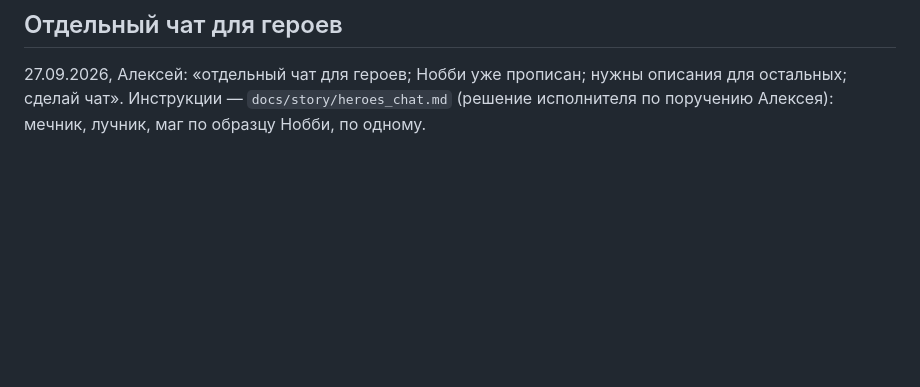
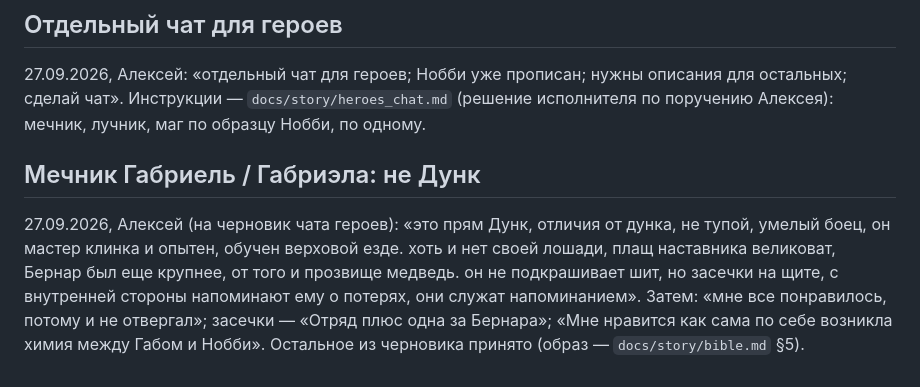
Before and after one commit to alexeynovopashin-lab/cursed-sword, a Markdown page: DECISIONS.md, the part around the change. GitHub-like rendering; blank space fills up the shorter version.

```diff
--- a/DECISIONS.md
+++ b/DECISIONS.md
@@ -426,3 +426,14 @@ LightPlan».
 описания для остальных; сделай чат». Инструкции — `docs/story/heroes_chat.md`
 (решение исполнителя по поручению Алексея): мечник, лучник, маг по образцу
 Нобби, по одному.
+
+## Мечник Габриель / Габриэла: не Дунк
+
+27.09.2026, Алексей (на черновик чата героев): «это прям Дунк, отличия от
+дунка, не тупой, умелый боец, он мастер клинка и опытен, обучен верховой езде.
+хоть и нет своей лошади, плащ наставника великоват, Бернар был еще крупнее, от
+того и прозвище медведь. он не подкрашивает шит, но засечки на щите, с
+внутренней стороны напоминают ему о потерях, они служат напоминанием».
+Затем: «мне все понравилось, потому и не отвергал»; засечки — «Отряд плюс
+одна за Бернара»; «Мне нравится как сама по себе возникла химия между Габом и
+Нобби». Остальное из черновика принято (образ — `docs/story/bible.md` §5).
```
Also changed, not shown: docs/story/bible.md (+18 -1 lines).
